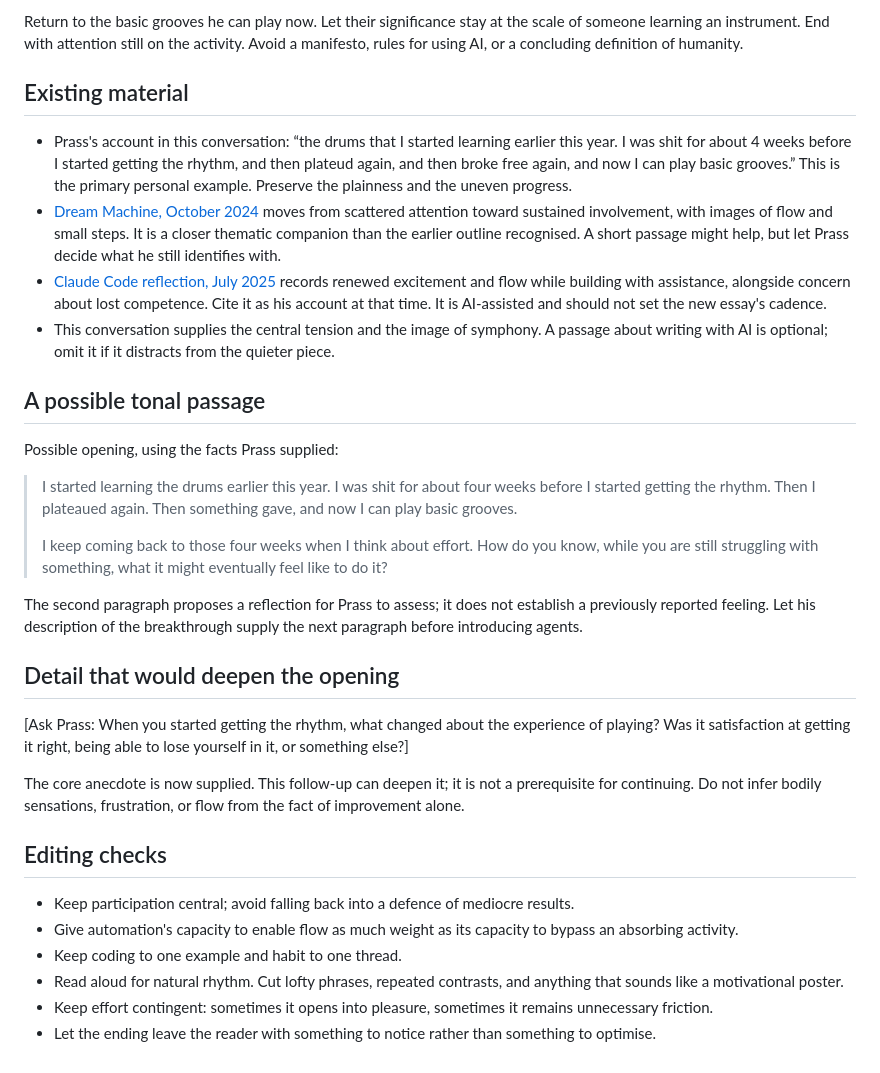
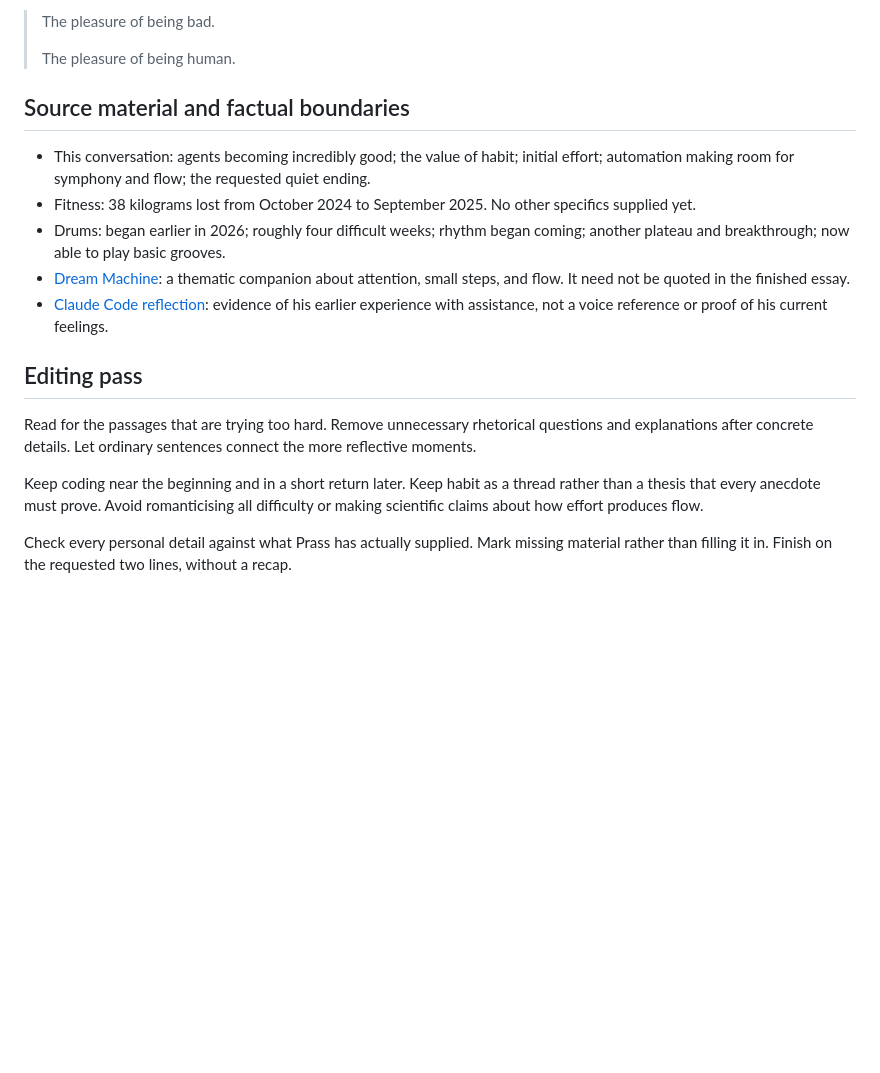
Before and after one commit to prassanna-ravishankar/prassanna-ravishankar.github.io, a Markdown page: drafts/pleasure-of-being-bad-outline.md, the part around one of its changes. Drawn GitHub-style; blank space fills up the shorter version.

```diff
--- a/drafts/pleasure-of-being-bad-outline.md
+++ b/drafts/pleasure-of-being-bad-outline.md
@@ -60,34 +64,20 @@ Let the essay take a step back. With some tasks taken care of, what would we lik
 
-Return to the basic grooves he can play now. Let their significance stay at the scale of someone learning an instrument. End with attention still on the activity. Avoid a manifesto, rules for using AI, or a concluding definition of humanity.
+> The pleasure of being bad.
+>
+> The pleasure of being human.
 
-## Existing material
+## Source material and factual boundaries
 
-- Prass's account in this conversation: “the drums that I started learning earlier this year. I was shit for about 4 weeks before I started getting the rhythm, and then plateud again, and then broke free again, and now I can play basic grooves.” This is the primary personal example. Preserve the plainness and the uneven progress.
-- [Dream Machine, October 2024](../src/content/verses/dream-machine.md) moves from scattered attention toward sustained involvement, with images of flow and small steps. It is a closer thematic companion than the earlier outline recognised. A short passage might help, but let Prass decide what he still identifies with.
-- [Claude Code reflection, July 2025](../src/content/blog/reflections-claude-code.md) records renewed excitement and flow while building with assistance, alongside concern about lost competence. Cite it as his account at that time. It is AI-assisted and should not set the new essay's cadence.
-- This conversation supplies the central tension and the image of symphony. A passage about writing with AI is optional; omit it if it distracts from the quieter piece.
+- This conversation: agents becoming incredibly good; the value of habit; initial effort; automation making room for symphony and flow; the requested quiet ending.
+- Fitness: 38 kilograms lost from October 2024 to September 2025. No other specifics supplied yet.
+- Drums: began earlier in 2026; roughly four difficult weeks; rhythm began coming; another plateau and breakthrough; now able to play basic grooves.
+- [Dream Machine](../src/content/verses/dream-machine.md): a thematic companion about attention, small steps, and flow. It need not be quoted in the finished essay.
+- [Claude Code reflection](../src/content/blog/reflections-claude-code.md): evidence of his earlier experience with assistance, not a voice reference or proof of his current feelings.
 
-## A possible tonal passage
+## Editing pass
 
-Possible opening, using the facts Prass supplied:
+Read for the passages that are trying too hard. Remove unnecessary rhetorical questions and explanations after concrete details. Let ordinary sentences connect the more reflective moments.
 
-> I started learning the drums earlier this year. I was shit for about four weeks before I started getting the rhythm. Then I plateaued again. Then something gave, and now I can play basic grooves.
->
-> I keep coming back to those four weeks when I think about effort. How do you know, while you are still struggling with something, what it might eventually feel like to do it?
+Keep coding near the beginning and in a short return later. Keep habit as a thread rather than a thesis that every anecdote must prove. Avoid romanticising all difficulty or making scientific claims about how effort produces flow.
 
-The second paragraph proposes a reflection for Prass to assess; it does not establish a previously reported feeling. Let his description of the breakthrough supply the next paragraph before introducing agents.
-
-## Detail that would deepen the opening
-
-[Ask Prass: When you started getting the rhythm, what changed about the experience of playing? Was it satisfaction at getting it right, being able to lose yourself in it, or something else?]
-
-The core anecdote is now supplied. This follow-up can deepen it; it is not a prerequisite for continuing. Do not infer bodily sensations, frustration, or flow from the fact of improvement alone.
-
-## Editing checks
-
-- Keep participation central; avoid falling back into a defence of mediocre results.
-- Give automation's capacity to enable flow as much weight as its capacity to bypass an absorbing activity.
-- Keep coding to one example and habit to one thread.
-- Read aloud for natural rhythm. Cut lofty phrases, repeated contrasts, and anything that sounds like a motivational poster.
-- Keep effort contingent: sometimes it opens into pleasure, sometimes it remains unnecessary friction.
-- Let the ending leave the reader with something to notice rather than something to optimise.
+Check every personal detail against what Prass has actually supplied. Mark missing material rather than filling it in. Finish on the requested two lines, without a recap.
```
Also changed, not shown: other parts of drafts/pleasure-of-being-bad-outline.md (+34 -30 lines).
